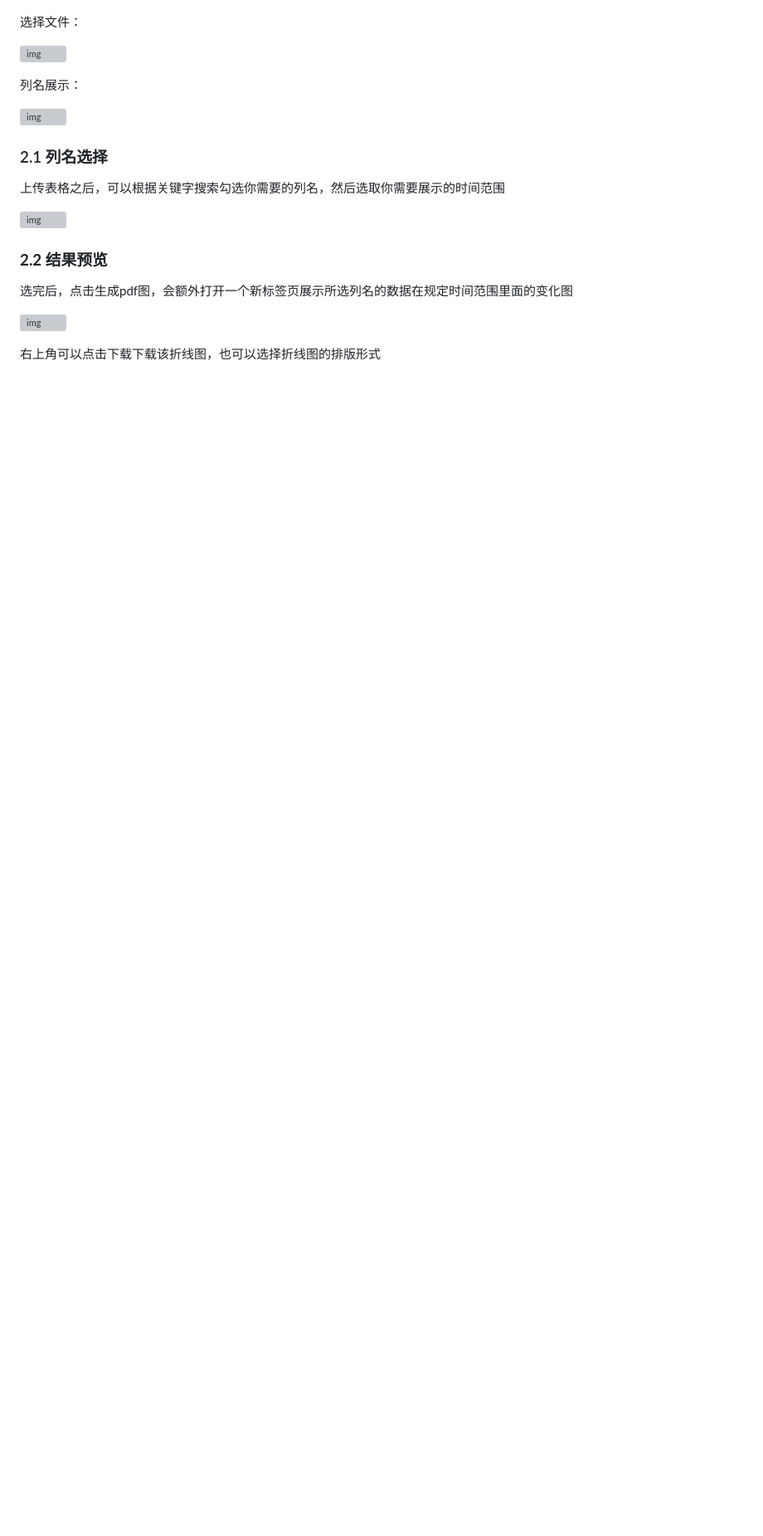
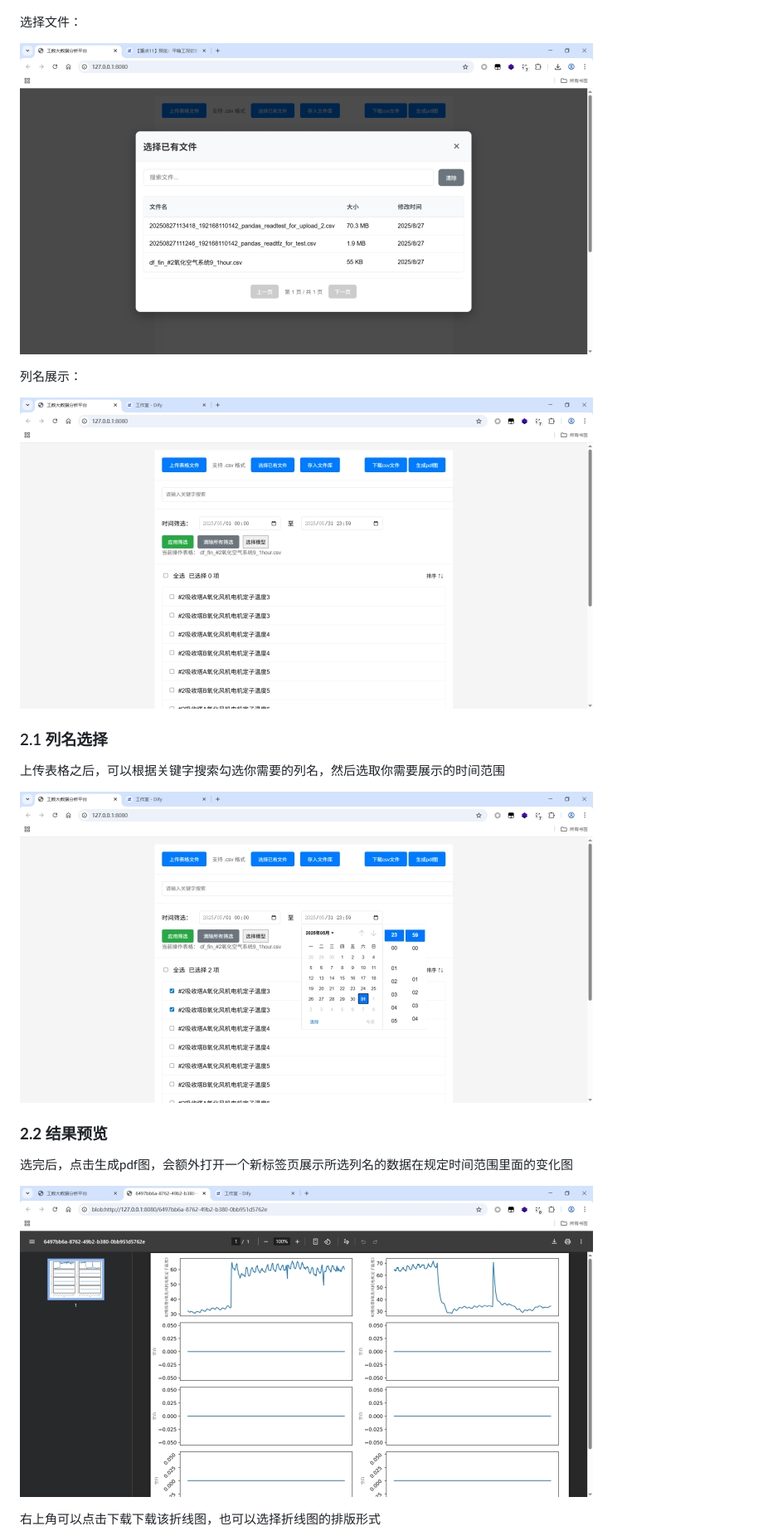
Before and after one commit to Felix-D-Ace/List, a Markdown page: README.md, the part around one of its changes. Shown at 83% size. GitHub-like rendering; blank space fills up the shorter version; grey boxes are pictures that could not be loaded.

```diff
--- a/README.md
+++ b/README.md
@@ -16,19 +16,19 @@
 
 选择文件：
 
-![img](https://github.com/Felix-D-Ace/List/blob/master/images\wps2-17563656983444.jpg)
+![img](https://github.com/Felix-D-Ace/List/blob/master/images/wps2-17563656983444.jpg)
 
 列名展示：
 
 
 
-![img](https://github.com/Felix-D-Ace/List/blob/master/images\wps3-17563656983443.jpg)
+![img](https://github.com/Felix-D-Ace/List/blob/master/images/wps3-17563656983443.jpg)
 
 ### 2.1 **列名选择**
 
 上传表格之后，可以根据关键字搜索勾选你需要的列名，然后选取你需要展示的时间范围
 
-![img](https://github.com/Felix-D-Ace/List/blob/master/images\wps4-17563656983431.jpg)
+![img](https://github.com/Felix-D-Ace/List/blob/master/images/wps4-17563656983431.jpg)
 
 ### **2.2 结果预览**
 
@@ -36,7 +36,7 @@
 
 
 
-![img](https://github.com/Felix-D-Ace/List/blob/master/images\wps5-17563656983447.jpg)
+![img](https://github.com/Felix-D-Ace/List/blob/master/images/wps5-17563656983447.jpg)
 
 右上角可以点击下载下载该折线图，也可以选择折线图的排版形式
 
```
Also changed, not shown: other parts of README.md (+12 -12 lines).
